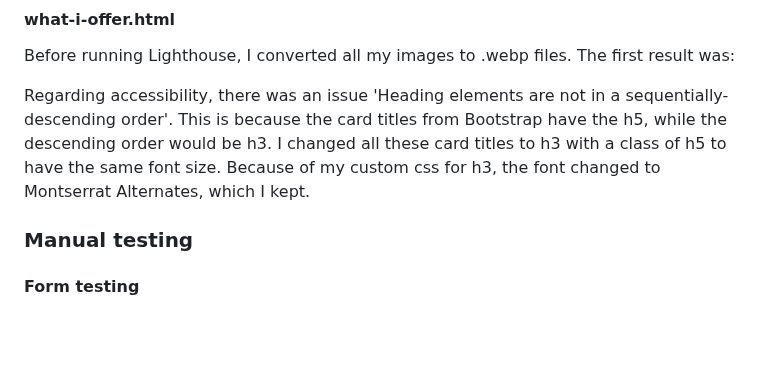
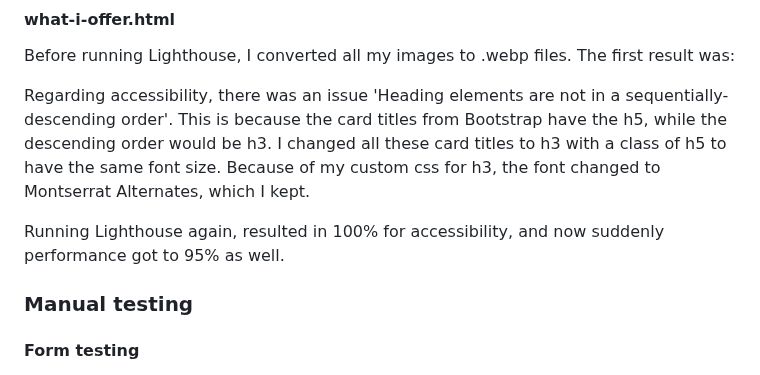
Before and after one commit to LizzyonGit/sotis-lifecoach, a Markdown page: README.md, the part around the change. Rendered like a GitHub page; blank space fills up the shorter version.

Commit message:
Docs: lightouse testing what-i-offer, not finished

```diff
--- a/README.md
+++ b/README.md
@@ -281,6 +281,8 @@ Before running Lighthouse, I converted all my images to .webp files. The first r
 
 Regarding accessibility, there was an issue 'Heading elements are not in a sequentially-descending order'. This is because the card titles from Bootstrap have the h5, while the descending order would be h3. I changed all these card titles to h3 with a class of h5 to have the same font size. Because of my custom css for h3, the font changed to Montserrat Alternates, which I kept.
 
+Running Lighthouse again, resulted in 100% for accessibility, and now suddenly performance got to 95% as well.
+
 
 ### Manual testing
 
```
